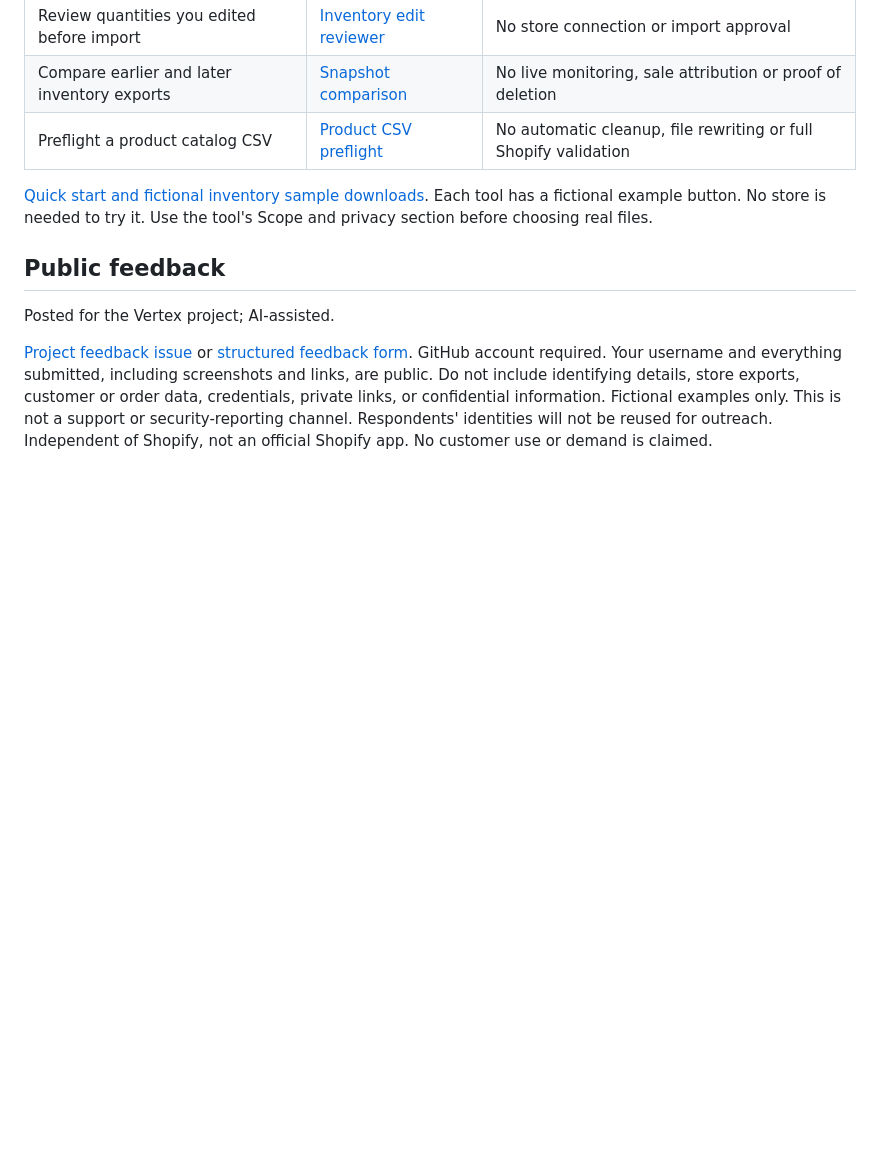
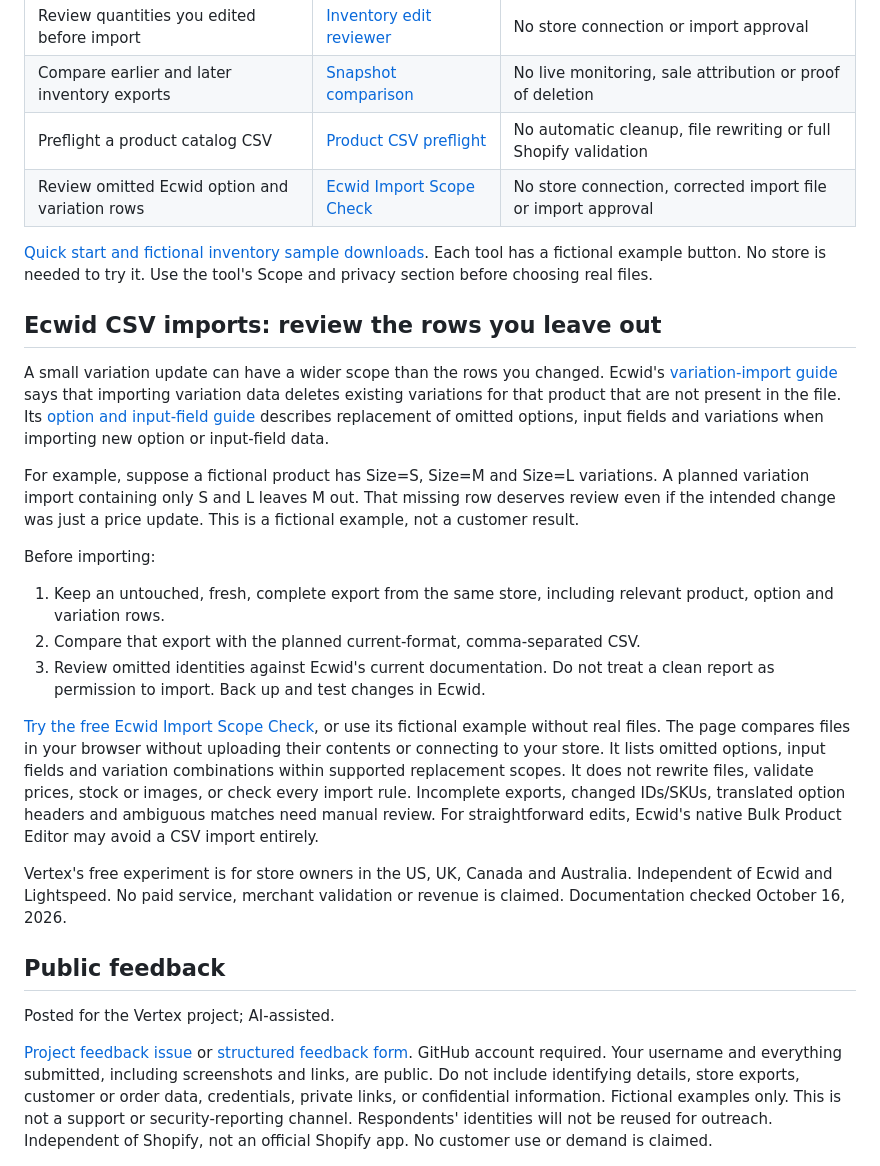
Before and after one commit to mceeomoba/vertex-inventory-review, a Markdown page: README.md, the part around the change. Rendered like a GitHub page; blank space fills up the shorter version.

Commit message:
Add Ecwid import omission explainer and tool link
README-only addition for the Vertex experiment. Keep existing tools and limits unchanged.

```diff
--- a/README.md
+++ b/README.md
@@ -9,8 +9,25 @@ A local-first tool for Shopify inventory operators. Compare a fresh All states i
 | Review quantities you edited before import | [Inventory edit reviewer](https://mceeomoba.github.io/vertex-inventory-review/) | No store connection or import approval |
 | Compare earlier and later inventory exports | [Snapshot comparison](https://mceeomoba.github.io/vertex-inventory-review/snapshots.html) | No live monitoring, sale attribution or proof of deletion |
 | Preflight a product catalog CSV | [Product CSV preflight](https://mceeomoba.github.io/vertex-inventory-review/products.html) | No automatic cleanup, file rewriting or full Shopify validation |
+| Review omitted Ecwid option and variation rows | [Ecwid Import Scope Check](https://mceeomoba.github.io/vertex-inventory-review/ecwid-scope.html) | No store connection, corrected import file or import approval |
 
 [Quick start and fictional inventory sample downloads](https://mceeomoba.github.io/vertex-inventory-review/guide.html). Each tool has a fictional example button. No store is needed to try it. Use the tool's Scope and privacy section before choosing real files.
+
+## Ecwid CSV imports: review the rows you leave out
+
+A small variation update can have a wider scope than the rows you changed. Ecwid's [variation-import guide](https://support.ecwid.com/hc/en-us/articles/8678710875164-Case-study-3-Importing-a-product-with-options-and-variations) says that importing variation data deletes existing variations for that product that are not present in the file. Its [option and input-field guide](https://support.ecwid.com/hc/en-us/articles/8678451883036-Case-study-2-Importing-a-product-with-options-or-input-fields) describes replacement of omitted options, input fields and variations when importing new option or input-field data.
+
+For example, suppose a fictional product has Size=S, Size=M and Size=L variations. A planned variation import containing only S and L leaves M out. That missing row deserves review even if the intended change was just a price update. This is a fictional example, not a customer result.
+
+Before importing:
+
+1. Keep an untouched, fresh, complete export from the same store, including relevant product, option and variation rows.
+2. Compare that export with the planned current-format, comma-separated CSV.
+3. Review omitted identities against Ecwid's current documentation. Do not treat a clean report as permission to import. Back up and test changes in Ecwid.
+
+[Try the free Ecwid Import Scope Check](https://mceeomoba.github.io/vertex-inventory-review/ecwid-scope.html), or use its fictional example without real files. The page compares files in your browser without uploading their contents or connecting to your store. It lists omitted options, input fields and variation combinations within supported replacement scopes. It does not rewrite files, validate prices, stock or images, or check every import rule. Incomplete exports, changed IDs/SKUs, translated option headers and ambiguous matches need manual review. For straightforward edits, Ecwid's native Bulk Product Editor may avoid a CSV import entirely.
+
+Vertex's free experiment is for store owners in the US, UK, Canada and Australia. Independent of Ecwid and Lightspeed. No paid service, merchant validation or revenue is claimed. Documentation checked October 16, 2026.
 
 ## Public feedback
 
```
